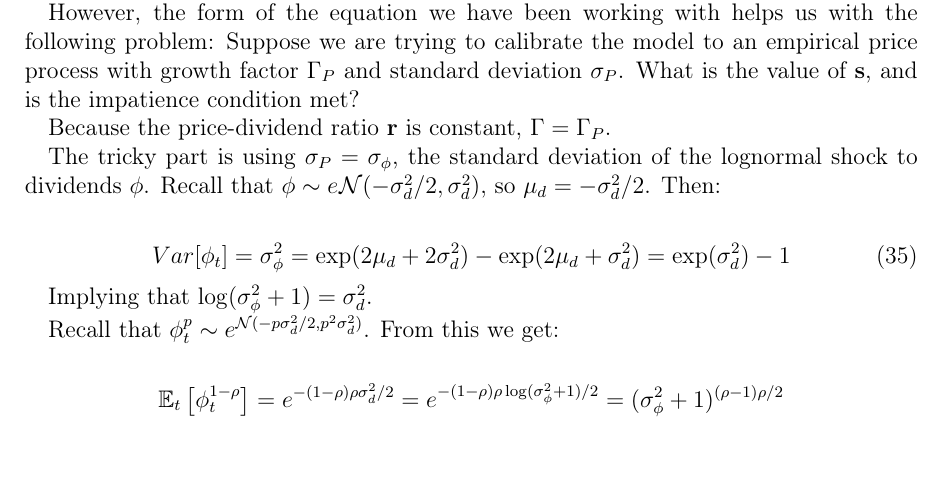
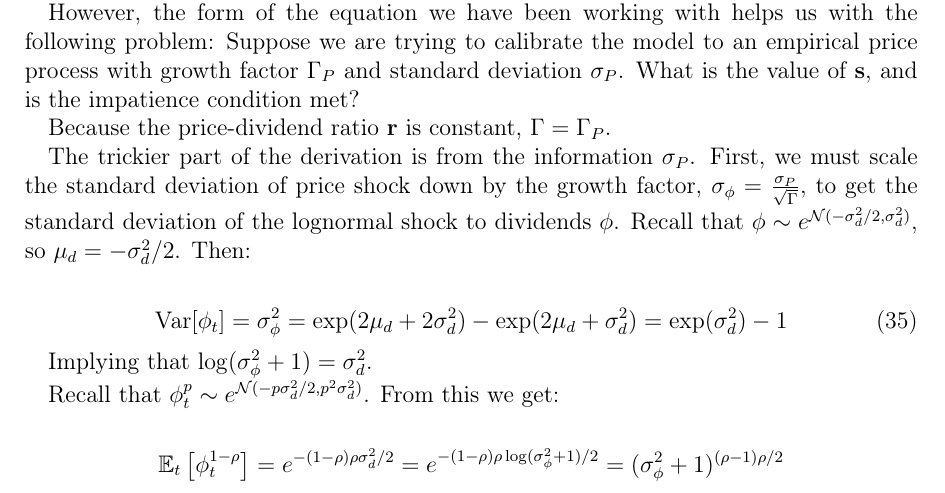
Before and after one commit to llorracc/LucasAssetPrice-Latest, a LaTeX document (LucasAssetPrice.tex): part of page 12 of 12, cut so that both start at the same text. The pictures show the PDF file LucasAssetPrice.pdf that the author committed with the source.

Commit message:
fixing scaling of sigma_phi from sigma_P and other latex bugs

```diff
--- a/LucasAssetPrice.tex
+++ b/LucasAssetPrice.tex
@@ -492,11 +492,13 @@ What is the value of $\mathbf{s}$, and is the impatience condition met?
 
 Because the price-dividend ratio $\mathbf{r}$ is constant, $\PGro = \Gamma_P$.
 
-The tricky part is using $\sigma_P = \sigma_\phi$, the standard deviation of the lognormal shock to dividends $\phi$.
-Recall that $\phi \sim e^{}\mathcal{N}(-\riskyvar/2,\riskyvar)}$, so $\mu_d = -\sigma^2_d/2$. Then:
+The trickier part of the derivation is from the information $\sigma_P$.
+First, we must scale the standard deviation of price shock down by the growth factor, $\sigma_\phi = \frac{\sigma_P}{\sqrt{\PGro}}$,
+to get the standard deviation of the lognormal shock to dividends $\phi$.
+Recall that $\phi \sim e^{\mathcal{N}(-\riskyvar/2,\riskyvar)}$, so $\mu_d = -\sigma^2_d/2$. Then:
 
 \begin{equation}
-  \mathtext{Var}[\phi_t] = \sigma^2_\phi = \exp(2 \mu_d + 2 \sigma^2_d) - \exp(2 \mu_d + \sigma^2_d) = \exp(\sigma^2_d) - 1
+  \text{Var}[\phi_t] = \sigma^2_\phi = \exp(2 \mu_d + 2 \sigma^2_d) - \exp(2 \mu_d + \sigma^2_d) = \exp(\sigma^2_d) - 1
 \end{equation}
 
 Implying that $\log ( \sigma^2_\phi + 1) = \sigma^2_d$.
```
Also changed, not shown: LucasAssetPrice.pdf, LucasAssetPrice.tex (8 more changed lines).
